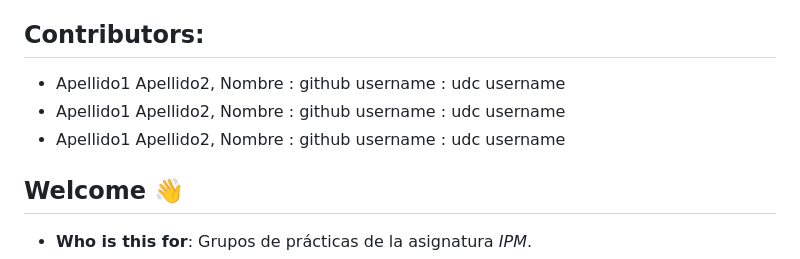
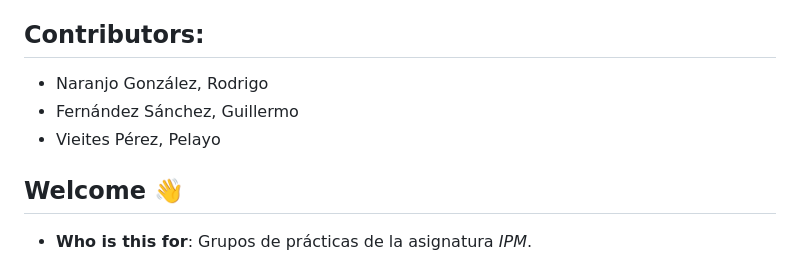
Before and after one commit to rng1/UDC_IPM_Web, a Markdown page: README.md, the part around the change. Drawn GitHub-style.

```diff
--- a/README.md
+++ b/README.md
@@ -13,9 +13,9 @@ semántico, el diseño _responsive_, o la accesibilidad.
 
 ## Contributors:
 
-- Apellido1 Apellido2, Nombre : github username : udc username
-- Apellido1 Apellido2, Nombre : github username : udc username
-- Apellido1 Apellido2, Nombre : github username : udc username
+- Naranjo González, Rodrigo
+- Fernández Sánchez, Guillermo
+- Vieites Pérez, Pelayo
 
 
 ## Welcome :wave:
```
